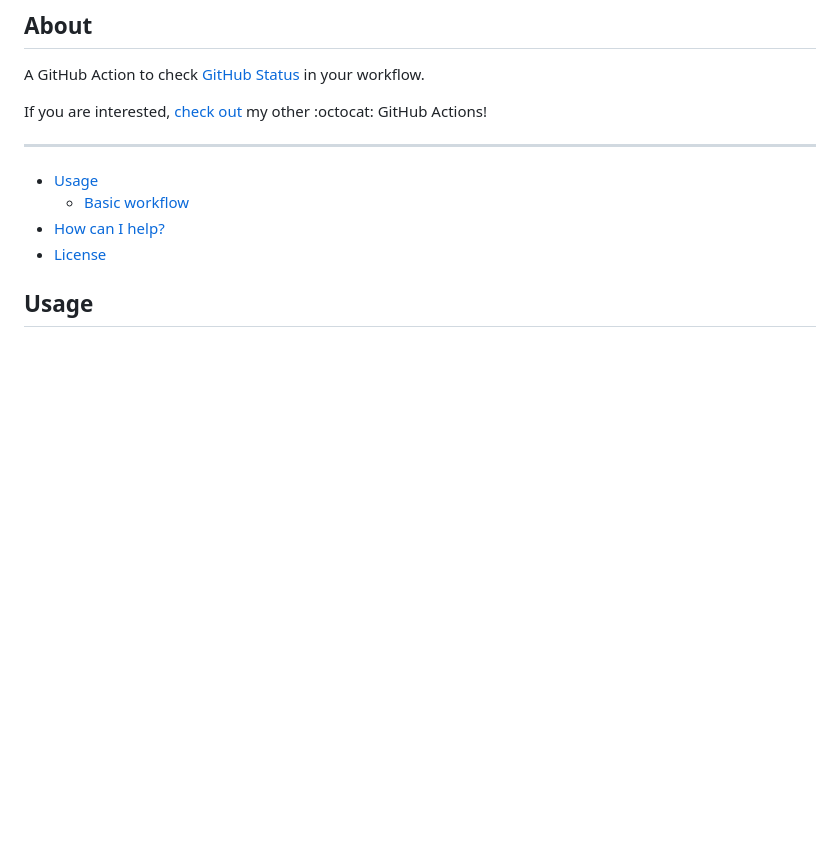
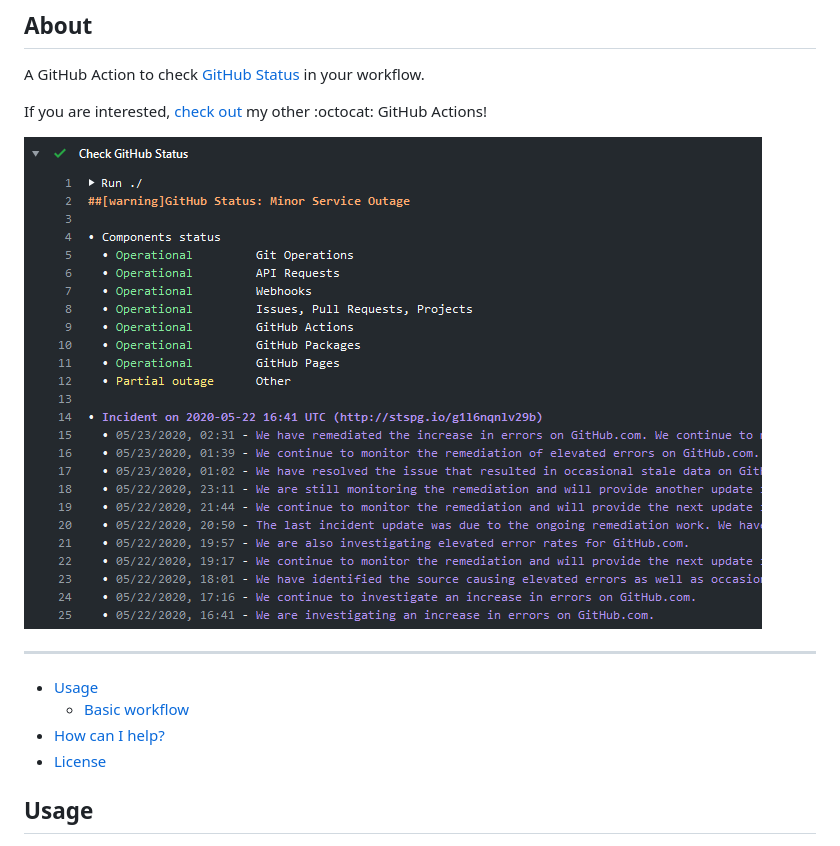
Before and after one commit to crazy-max/ghaction-github-status, a Markdown page: README.md, the part around the change. Drawn GitHub-style; pictures changed too: .github/ghaction-github-status.png (added); blank space fills up the shorter version.

Commit message:
Add screenshot

```diff
--- a/README.md
+++ b/README.md
@@ -10,6 +10,8 @@
 A GitHub Action to check [GitHub Status](https://www.githubstatus.com/) in your workflow.
 
 If you are interested, [check out](https://git.io/Je09Y) my other :octocat: GitHub Actions!
+
+![GitHub Status Action](.github/ghaction-github-status.png)
 
 ___
 
```
